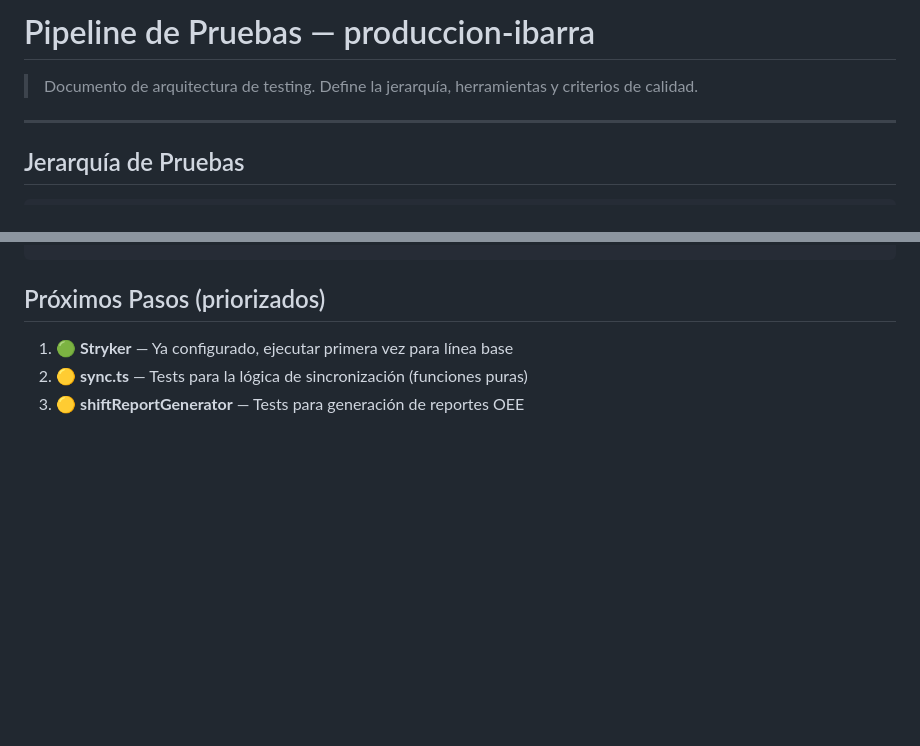
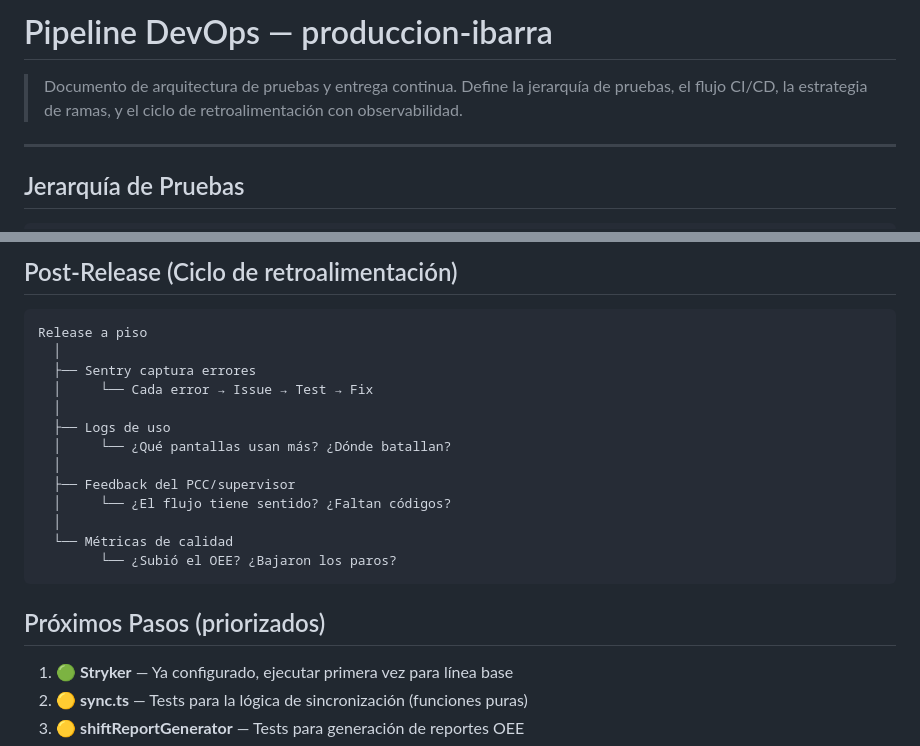
Before and after one commit to ismaelcruzvaca-arch/Produccion-ibarra, a Markdown page: docs/testing-pipeline.md, 2 parts joined by grey strips. Rendered like a GitHub page; blank space fills up the shorter version.

````diff
--- a/docs/testing-pipeline.md
+++ b/docs/testing-pipeline.md
@@ -1,7 +1,8 @@
-# Pipeline de Pruebas — produccion-ibarra
+# Pipeline DevOps — produccion-ibarra
 
-> Documento de arquitectura de testing.
-> Define la jerarquía, herramientas y criterios de calidad.
+> Documento de arquitectura de pruebas y entrega continua.
+> Define la jerarquía de pruebas, el flujo CI/CD, la estrategia de ramas,
+> y el ciclo de retroalimentación con observabilidad.
 
 ---
 
@@ -117,3 +178,21 @@ PR a main
+## Post-Release (Ciclo de retroalimentación)
+
+```
+Release a piso
+  │
+  ├── Sentry captura errores
+  │     └── Cada error → Issue → Test → Fix
+  │
+  ├── Logs de uso
+  │     └── ¿Qué pantallas usan más? ¿Dónde batallan?
+  │
+  ├── Feedback del PCC/supervisor
+  │     └── ¿El flujo tiene sentido? ¿Faltan códigos?
+  │
+  └── Métricas de calidad
+        └── ¿Subió el OEE? ¿Bajaron los paros?
+```
+
 ## Próximos Pasos (priorizados)
 
 1. 🟢 **Stryker** — Ya configurado, ejecutar primera vez para línea base
````
Also changed, not shown: other parts of docs/testing-pipeline.md (+60 -0 lines).
